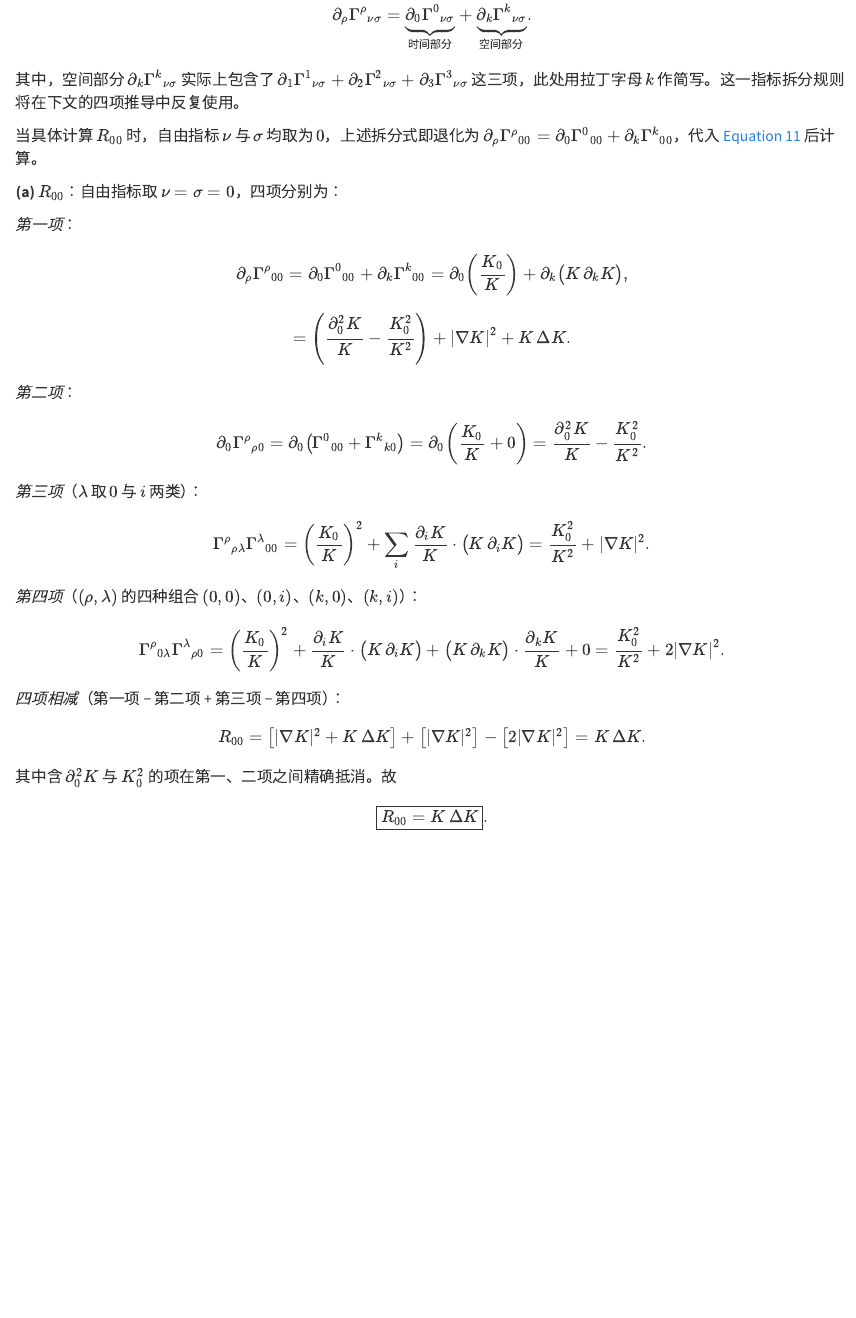
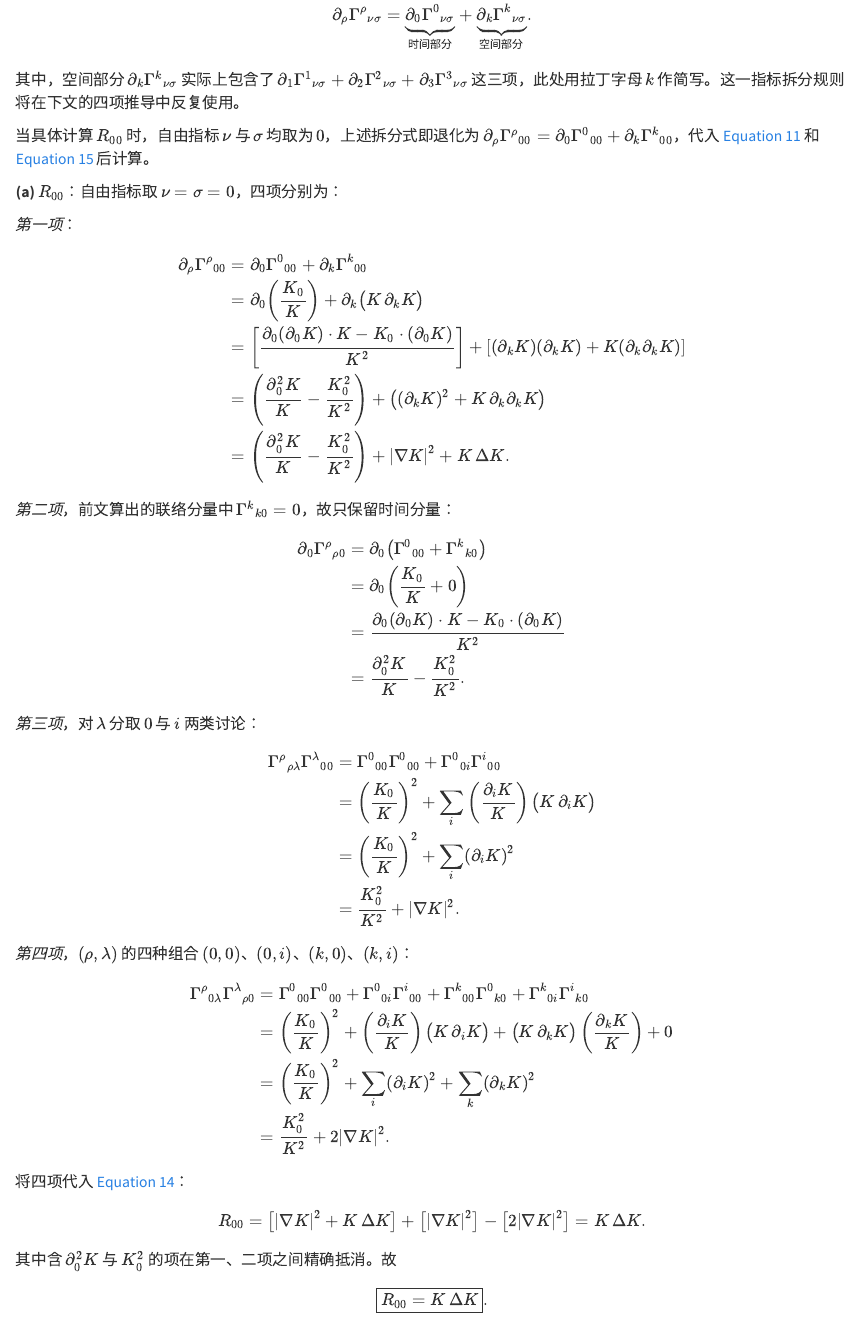
Before and after one commit to GuoliangYang1985/document, a Quarto document (physics/relativity/chapters/invariant-speed-field.qmd): the page in a window 1100 px wide, from 8340 px down. Rendered offline with R 4.5, knitr and Pandoc in place of Quarto, with nearby package versions.

Commit message:
补充完了 𝑅00的计算过程。

```diff
--- a/physics/relativity/chapters/invariant-speed-field.qmd
+++ b/physics/relativity/chapters/invariant-speed-field.qmd
@@ -454,52 +454,70 @@ $$
 
 其中，空间部分 $\partial_k\Gamma^{k}{}_{\nu\sigma}$ 实际上包含了 $\partial_1\Gamma^{1}{}_{\nu\sigma} + \partial_2\Gamma^{2}{}_{\nu\sigma} + \partial_3\Gamma^{3}{}_{\nu\sigma}$ 这三项，此处用拉丁字母 $k$ 作简写。这一指标拆分规则将在下文的四项推导中反复使用。
 
-当具体计算 $R_{00}$ 时，自由指标 $\nu$ 与 $\sigma$ 均取为 $0$，上述拆分式即退化为 $\partial_\rho\Gamma^{\rho}{}_{00} = \partial_0\Gamma^{0}{}_{00} + \partial_k\Gamma^{k}{}_{00}$，代入 @eq-ifg-christoffel 后计算。
+当具体计算 $R_{00}$ 时，自由指标 $\nu$ 与 $\sigma$ 均取为 $0$，上述拆分式即退化为 $\partial_\rho\Gamma^{\rho}{}_{00} = \partial_0\Gamma^{0}{}_{00} + \partial_k\Gamma^{k}{}_{00}$，代入 @eq-ifg-christoffel 和 @eq-ricci-notation-def 后计算。
 
 **(a) $R_{00}$**：自由指标取 $\nu=\sigma=0$，四项分别为：
 
 *第一项*：
 
 $$
+\begin{aligned}
 \partial_\rho\Gamma^{\rho}{}_{00}
-=\partial_0\Gamma^{0}{}_{00}+\partial_k\Gamma^{k}{}_{00}
-=\partial_0\!\left(\frac{K_0}{K}\right)+\partial_k\bigl(K\,\partial_kK\bigr),
+&= \partial_0\Gamma^{0}{}_{00} + \partial_k\Gamma^{k}{}_{00} \\
+&= \partial_0\!\left(\frac{K_0}{K}\right) + \partial_k\bigl(K\,\partial_kK\bigr) \\
+&= \left[ \frac{\partial_0(\partial_0 K)\cdot K - K_0\cdot(\partial_0 K)}{K^2} \right] + \left[ (\partial_k K)(\partial_k K) + K(\partial_k\partial_k K) \right] \\
+&= \left( \frac{\partial_0^2 K}{K} - \frac{K_0^2}{K^2} \right) + \left( (\partial_k K)^2 + K\,\partial_k\partial_k K \right) \\
+&= \left( \frac{\partial_0^2 K}{K} - \frac{K_0^2}{K^2} \right) + \lvert\nabla K\rvert^2 + K\,\Delta K.
+\end{aligned}
 $$
 
+*第二项*，前文算出的联络分量中 $\Gamma^k{}_{k0}=0$，故只保留时间分量：
+
 $$
-=\left(\frac{\partial_0^{2}K}{K}-\frac{K_0^{2}}{K^{2}}\right)+\lvert\nabla K\rvert^{2}+K\,\Delta K.
+\begin{aligned}
+\partial_0\Gamma^{\rho}{}_{\rho0}
+&= \partial_0\bigl(\Gamma^{0}{}_{00}+\Gamma^{k}{}_{k0}\bigr) \\
+&= \partial_0\!\left(\frac{K_0}{K}+0\right) \\
+&= \frac{\partial_0(\partial_0 K) \cdot K - K_0 \cdot (\partial_0 K)}{K^2} \\
+&= \frac{\partial_0^2 K}{K} - \frac{K_0^2}{K^2}.
+\end{aligned}
 $$
 
-*第二项*：
+*第三项*，对 $\lambda$ 分取 $0$ 与 $i$ 两类讨论：
 
 $$
-\partial_0\Gamma^{\rho}{}_{\rho0}
-=\partial_0\bigl(\Gamma^{0}{}_{00}+\Gamma^{k}{}_{k0}\bigr)
-=\partial_0\!\left(\frac{K_0}{K}+0\right)
-=\frac{\partial_0^{2}K}{K}-\frac{K_0^{2}}{K^{2}}.
+\begin{aligned}
+\Gamma^{\rho}{}_{\rho\lambda}\Gamma^{\lambda}{}_{00}
+&= \Gamma^{0}{}_{00}\Gamma^{0}{}_{00} + \Gamma^{0}{}_{0i}\Gamma^{i}{}_{00} \\
+&= \left(\frac{K_0}{K}\right)^{2}
++ \sum_i\left(\frac{\partial_iK}{K}\right)\bigl(K\,\partial_iK\bigr) \\
+&= \left(\frac{K_0}{K}\right)^{2}
++ \sum_i(\partial_iK)^{2} \\
+&= \frac{K_0^{2}}{K^{2}}+\lvert\nabla K\rvert^{2}.
+\end{aligned}
 $$
 
-*第三项*（$\lambda$ 取 $0$ 与 $i$ 两类）：
+*第四项*，$(\rho,\lambda)$ 的四种组合 $(0,0)$、$(0,i)$、$(k,0)$、$(k,i)$：
 
 $$
-\Gamma^{\rho}{}_{\rho\lambda}\Gamma^{\lambda}{}_{00}
-=\left(\frac{K_0}{K}\right)^{2}
-+\sum_i\frac{\partial_iK}{K}\cdot\bigl(K\,\partial_iK\bigr)
-=\frac{K_0^{2}}{K^{2}}+\lvert\nabla K\rvert^{2}.
+\begin{aligned}
+\Gamma^{\rho}{}_{0\lambda}\Gamma^{\lambda}{}_{\rho0}
+&= \Gamma^{0}{}_{00}\Gamma^{0}{}_{00}
++ \Gamma^{0}{}_{0i}\Gamma^{i}{}_{00}
++ \Gamma^{k}{}_{00}\Gamma^{0}{}_{k0}
++ \Gamma^{k}{}_{0i}\Gamma^{i}{}_{k0} \\
+&= \left(\frac{K_0}{K}\right)^{2}
++ \left(\frac{\partial_iK}{K}\right)\bigl(K\,\partial_iK\bigr)
++ \bigl(K\,\partial_kK\bigr)\left(\frac{\partial_kK}{K}\right)
++ 0 \\
+&= \left(\frac{K_0}{K}\right)^{2}
++ \sum_i(\partial_iK)^{2}
++ \sum_k(\partial_kK)^{2} \\
+&= \frac{K_0^{2}}{K^{2}}+2\lvert\nabla K\rvert^{2}.
+\end{aligned}
 $$
 
-*第四项*（$(\rho,\lambda)$ 的四种组合 $(0,0)$、$(0,i)$、$(k,0)$、$(k,i)$）：
-
-$$
-\Gamma^{\rho}{}_{0\lambda}\Gamma^{\lambda}{}_{\rho0}
-=\left(\frac{K_0}{K}\right)^{2}
-+\frac{\partial_iK}{K}\cdot\bigl(K\,\partial_iK\bigr)
-+\bigl(K\,\partial_kK\bigr)\cdot\frac{\partial_kK}{K}
-+0
-=\frac{K_0^{2}}{K^{2}}+2\lvert\nabla K\rvert^{2}.
-$$
-
-*四项相减*（第一项 − 第二项 + 第三项 − 第四项）：
+将四项代入 @eq-ifg-ricci-def：
 
 $$
 R_{00}=\bigl[\lvert\nabla K\rvert^{2}+K\,\Delta K\bigr]
```
Also changed, not shown: physics/relativity/chapters/invariant-speed-field.qmd (2 more changed lines).
